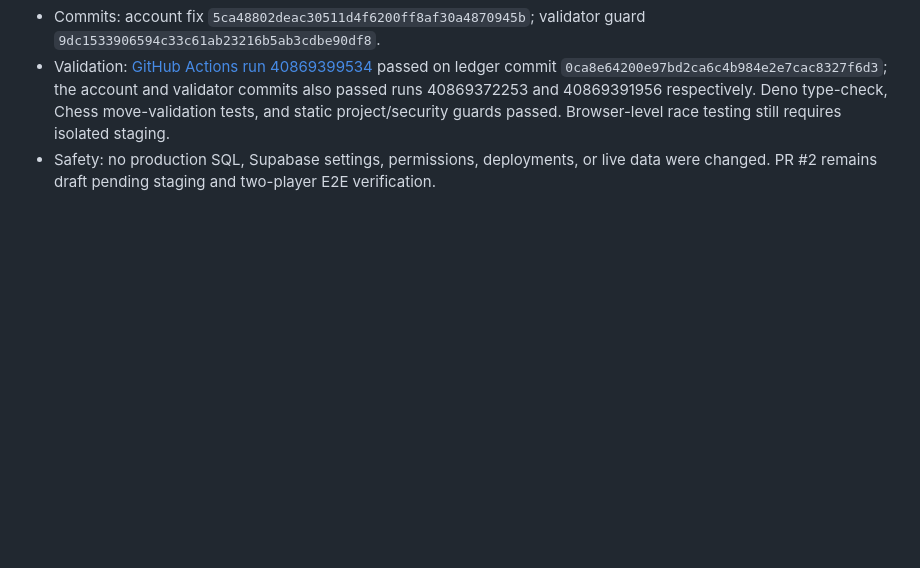
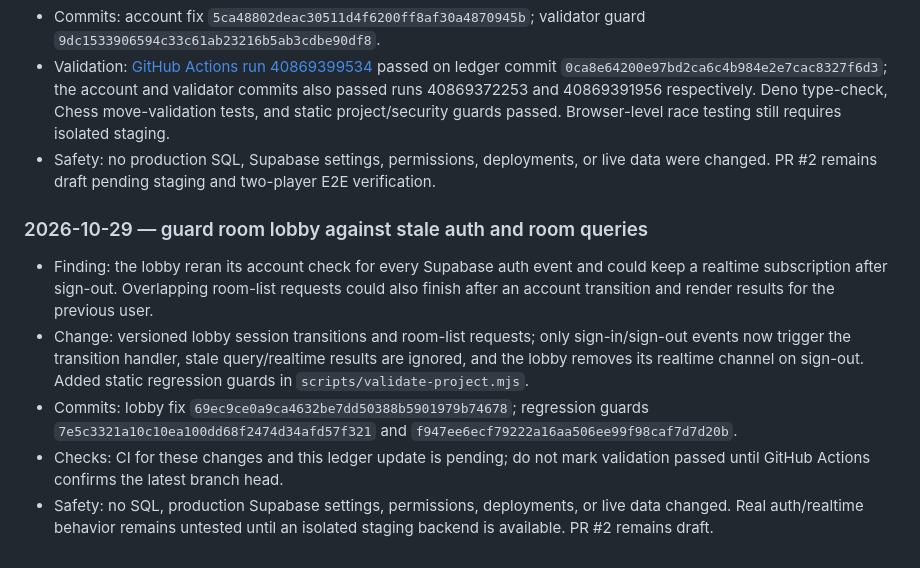
Before and after one commit to Opeaa1234/nexora-play, a Markdown page: docs/redevelopment-workflow.md, the part around the change. Drawn GitHub-style; blank space fills up the shorter version.

Commit message:
Record room lobby session race fix and release status

```diff
--- a/docs/redevelopment-workflow.md
+++ b/docs/redevelopment-workflow.md
@@ -198,3 +198,12 @@ Append a dated entry below after each meaningful work cycle:
 - Commits: account fix `5ca48802deac30511d4f6200ff8af30a4870945b`; validator guard `9dc1533906594c33c61ab23216b5ab3cdbe90df8`.
 - Validation: [GitHub Actions run 40869399534](https://github.com/Opeaa1234/nexora-play/actions/runs/40869399534) passed on ledger commit `0ca8e64200e97bd2ca6c4b984e2e7cac8327f6d3`; the account and validator commits also passed runs 40869372253 and 40869391956 respectively. Deno type-check, Chess move-validation tests, and static project/security guards passed. Browser-level race testing still requires isolated staging.
 - Safety: no production SQL, Supabase settings, permissions, deployments, or live data were changed. PR #2 remains draft pending staging and two-player E2E verification.
+
+
+### 2026-10-29 — guard room lobby against stale auth and room queries
+
+- Finding: the lobby reran its account check for every Supabase auth event and could keep a realtime subscription after sign-out. Overlapping room-list requests could also finish after an account transition and render results for the previous user.
+- Change: versioned lobby session transitions and room-list requests; only sign-in/sign-out events now trigger the transition handler, stale query/realtime results are ignored, and the lobby removes its realtime channel on sign-out. Added static regression guards in `scripts/validate-project.mjs`.
+- Commits: lobby fix `69ec9ce0a9ca4632be7dd50388b5901979b74678`; regression guards `7e5c3321a10c10ea100dd68f2474d34afd57f321` and `f947ee6ecf79222a16aa506ee99f98caf7d7d20b`.
+- Checks: CI for these changes and this ledger update is pending; do not mark validation passed until GitHub Actions confirms the latest branch head.
+- Safety: no SQL, production Supabase settings, permissions, deployments, or live data changed. Real auth/realtime behavior remains untested until an isolated staging backend is available. PR #2 remains draft.
```
